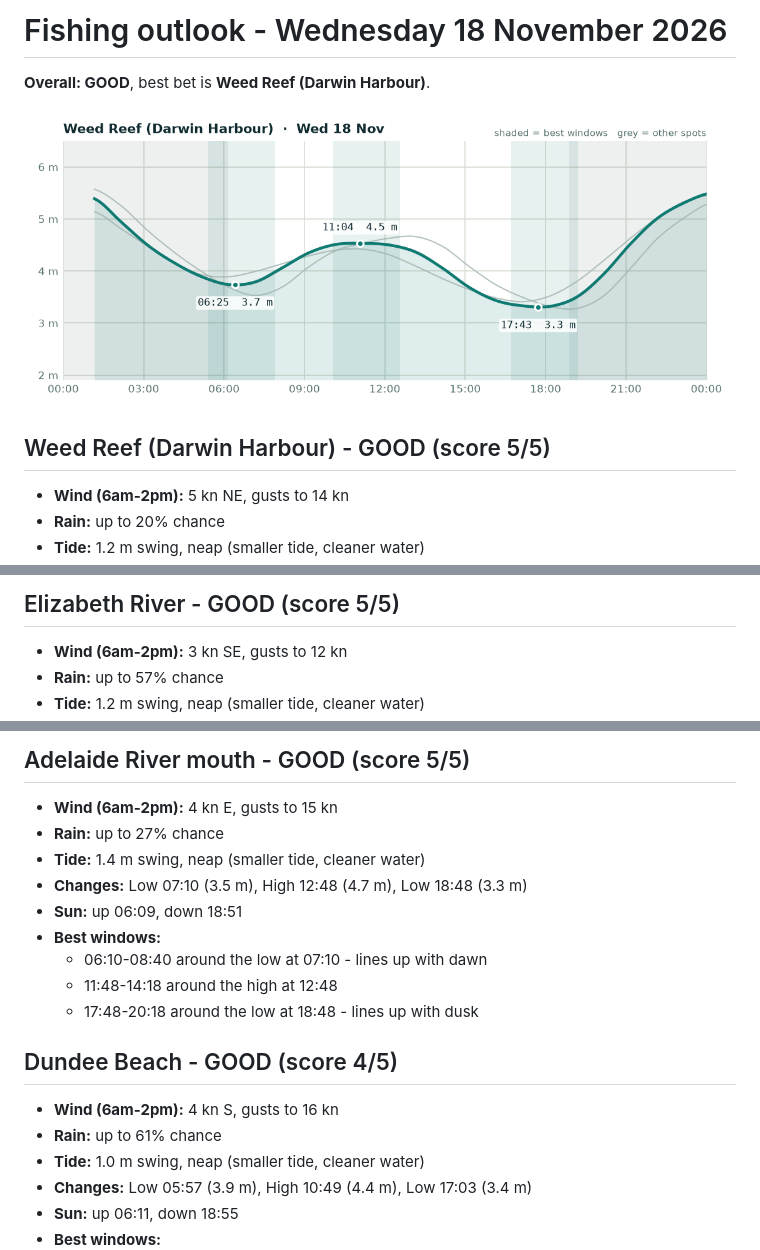
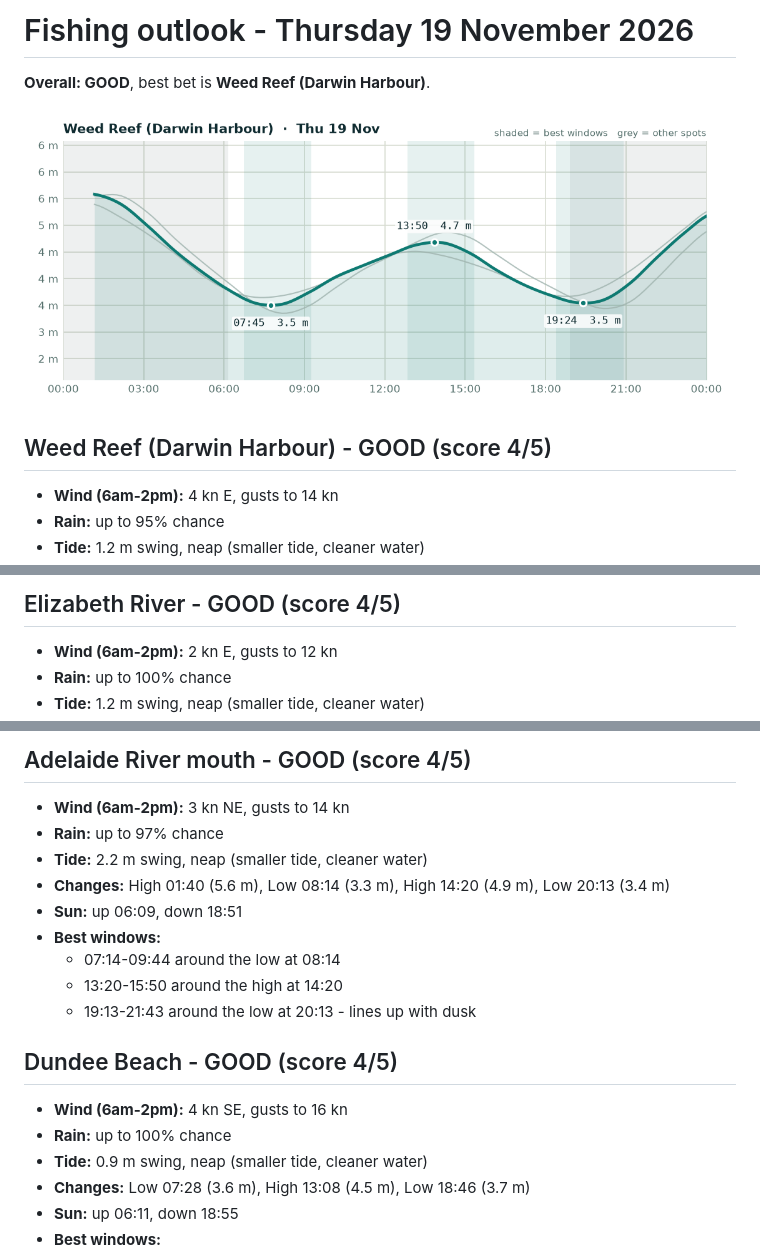
Before and after one commit to asouth47/fishing-checker, a Markdown page: REPORT.md, 3 parts joined by grey strips. GitHub-like rendering; pictures changed too: charts/2026-11-19.png (added).

Commit message:
Outlook for 2026-11-19

```diff
--- a/REPORT.md
+++ b/REPORT.md
@@ -1,11 +1,11 @@
-# Fishing outlook - Wednesday 18 November 2026
+# Fishing outlook - Thursday 19 November 2026
 
 **Overall: GOOD**, best bet is **Weed Reef (Darwin Harbour)**.
 
-![Tide chart for Weed Reef (Darwin Harbour)](charts/2026-11-18.png)
+![Tide chart for Weed Reef (Darwin Harbour)](charts/2026-11-19.png)
 
-## Weed Reef (Darwin Harbour) - GOOD (score 5/5)
+## Weed Reef (Darwin Harbour) - GOOD (score 4/5)
 
-- **Wind (6am-2pm):** 5 kn NE, gusts to 14 kn
-- **Rain:** up to 20% chance
+- **Wind (6am-2pm):** 4 kn E, gusts to 14 kn
+- **Rain:** up to 95% chance
 - **Tide:** 1.2 m swing, neap (smaller tide, cleaner water)
@@ -18,6 +18,6 @@
 
-## Elizabeth River - GOOD (score 5/5)
+## Elizabeth River - GOOD (score 4/5)
 
-- **Wind (6am-2pm):** 3 kn SE, gusts to 12 kn
-- **Rain:** up to 57% chance
+- **Wind (6am-2pm):** 2 kn E, gusts to 12 kn
+- **Rain:** up to 100% chance
 - **Tide:** 1.2 m swing, neap (smaller tide, cleaner water)
@@ -30,21 +30,21 @@
 
-## Adelaide River mouth - GOOD (score 5/5)
+## Adelaide River mouth - GOOD (score 4/5)
 
-- **Wind (6am-2pm):** 4 kn E, gusts to 15 kn
-- **Rain:** up to 27% chance
-- **Tide:** 1.4 m swing, neap (smaller tide, cleaner water)
-- **Changes:** Low 07:10 (3.5 m), High 12:48 (4.7 m), Low 18:48 (3.3 m)
+- **Wind (6am-2pm):** 3 kn NE, gusts to 14 kn
+- **Rain:** up to 97% chance
+- **Tide:** 2.2 m swing, neap (smaller tide, cleaner water)
+- **Changes:** High 01:40 (5.6 m), Low 08:14 (3.3 m), High 14:20 (4.9 m), Low 20:13 (3.4 m)
 - **Sun:** up 06:09, down 18:51
 - **Best windows:**
-  - 06:10-08:40 around the low at 07:10 - lines up with dawn
-  - 11:48-14:18 around the high at 12:48
-  - 17:48-20:18 around the low at 18:48 - lines up with dusk
+  - 07:14-09:44 around the low at 08:14
+  - 13:20-15:50 around the high at 14:20
+  - 19:13-21:43 around the low at 20:13 - lines up with dusk
 
 ## Dundee Beach - GOOD (score 4/5)
 
-- **Wind (6am-2pm):** 4 kn S, gusts to 16 kn
-- **Rain:** up to 61% chance
-- **Tide:** 1.0 m swing, neap (smaller tide, cleaner water)
-- **Changes:** Low 05:57 (3.9 m), High 10:49 (4.4 m), Low 17:03 (3.4 m)
+- **Wind (6am-2pm):** 4 kn SE, gusts to 16 kn
+- **Rain:** up to 100% chance
+- **Tide:** 0.9 m swing, neap (smaller tide, cleaner water)
+- **Changes:** Low 07:28 (3.6 m), High 13:08 (4.5 m), Low 18:46 (3.7 m)
 - **Sun:** up 06:11, down 18:55
 - **Best windows:**
```
Also changed, not shown: other parts of REPORT.md (+13 -13 lines), reports/2026-11-19.md (added, +62 -0 lines).
